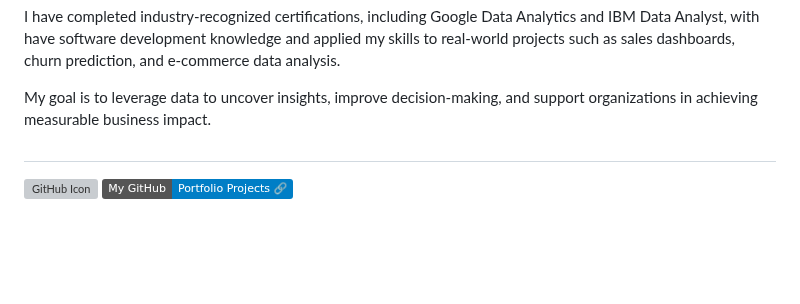
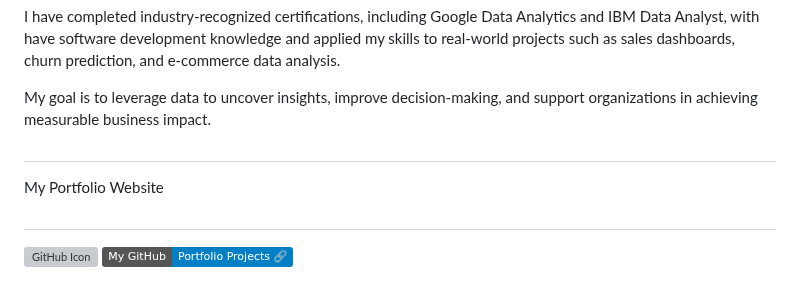
Before and after one commit to tapashsutradhar/tapashsutradhar, a Markdown page: README.md, the part around one of its changes. GitHub-like rendering; badges without logos; blank space fills up the shorter version; grey boxes are pictures that could not be loaded.

```diff
--- a/README.md
+++ b/README.md
@@ -35,6 +34,10 @@ I specialize in: <br>
 I have completed industry-recognized certifications, including Google Data Analytics and IBM Data Analyst, with have software development knowledge and applied my skills to real-world projects such as sales dashboards, churn prediction, and e-commerce data analysis.
 
 My goal is to leverage data to uncover insights, improve decision-making, and support organizations in achieving measurable business impact.
+
+#
+
+My Portfolio Website
 
 #
 
```
Also changed, not shown: other parts of README.md (+2 -3 lines).
